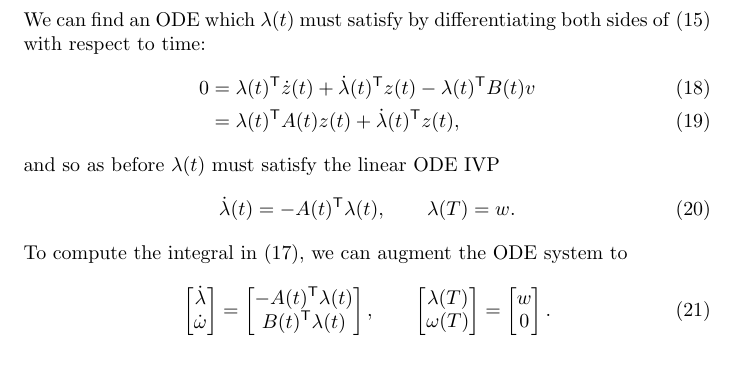
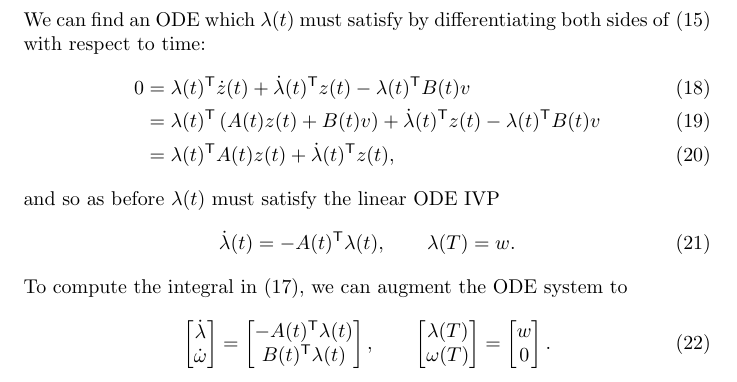
Before and after one commit to mattjj/ode-diff-notes, a LaTeX document (main.tex): part of page 3 of 3, cut so that both start at the same text. Compiled offline with pdfLaTeX.

Commit message:
add an extra step

```diff
--- a/main.tex
+++ b/main.tex
@@ -157,6 +157,9 @@ differentiating both sides of~\eqref{eq:representer} with respect to time:
 \begin{align}
     0 &= \lambda(t)^\mathsf{T} \dot z(t) + \dot \lambda(t)^\mathsf{T} z(t) - \lambda(t)^\mathsf{T} B(t) v
     \\
+    &=
+    \lambda(t)^\mathsf{T} \left( A(t) z(t) + B(t) v \right) + \dot \lambda(t)^\mathsf{T} z(t) - \lambda(t)^\mathsf{T} B(t) v
+    \\
     &= \lambda(t)^\mathsf{T} A(t) z(t) + \dot \lambda(t)^\mathsf{T} z(t),
 \end{align}
 and so as before $\lambda(t)$ must satisfy the linear ODE IVP
```
Also changed, not shown: main.pdf.
